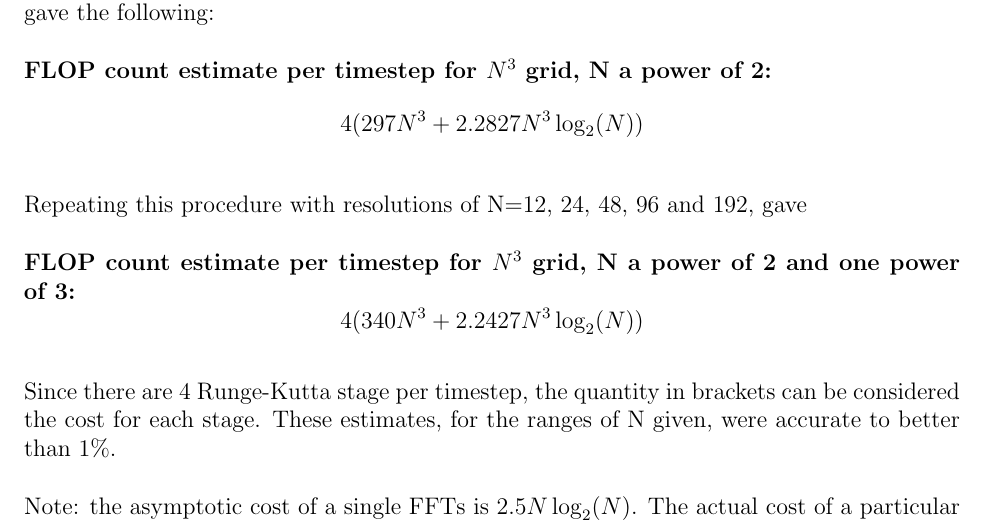
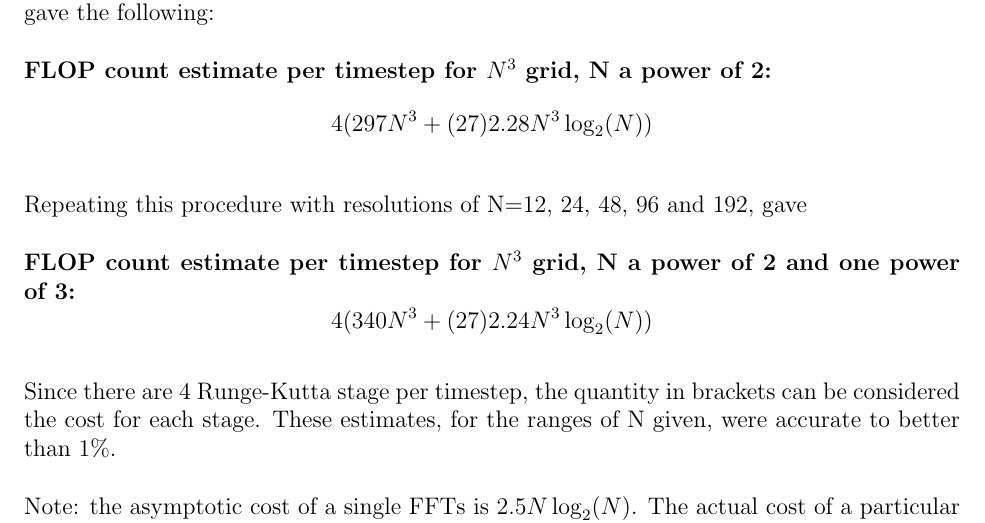
Before and after one commit to mt5555/dns, a LaTeX document (pseudospectral.tex): part of page 8 of 14, cut so that both start at the same text. Compiled offline with pdfLaTeX.

Commit message:
*** empty log message ***

```diff
--- a/pseudospectral.tex
+++ b/pseudospectral.tex
@@ -341,7 +341,7 @@ gave the following:
 
 {\bf FLOP count estimate per timestep for $N^3$ grid, N a power of 2:}
 \[
-4(  297 N^3 + 2.28 27 N^3 \log_2(N) )
+4(  297 N^3 + (27) 2.28 N^3 \log_2(N) )
 \]
 
 Repeating this procedure with resolutions of N=12, 24, 48, 96 and 192,
```
Also changed, not shown: pseudospectral.tex (2 more changed lines).
